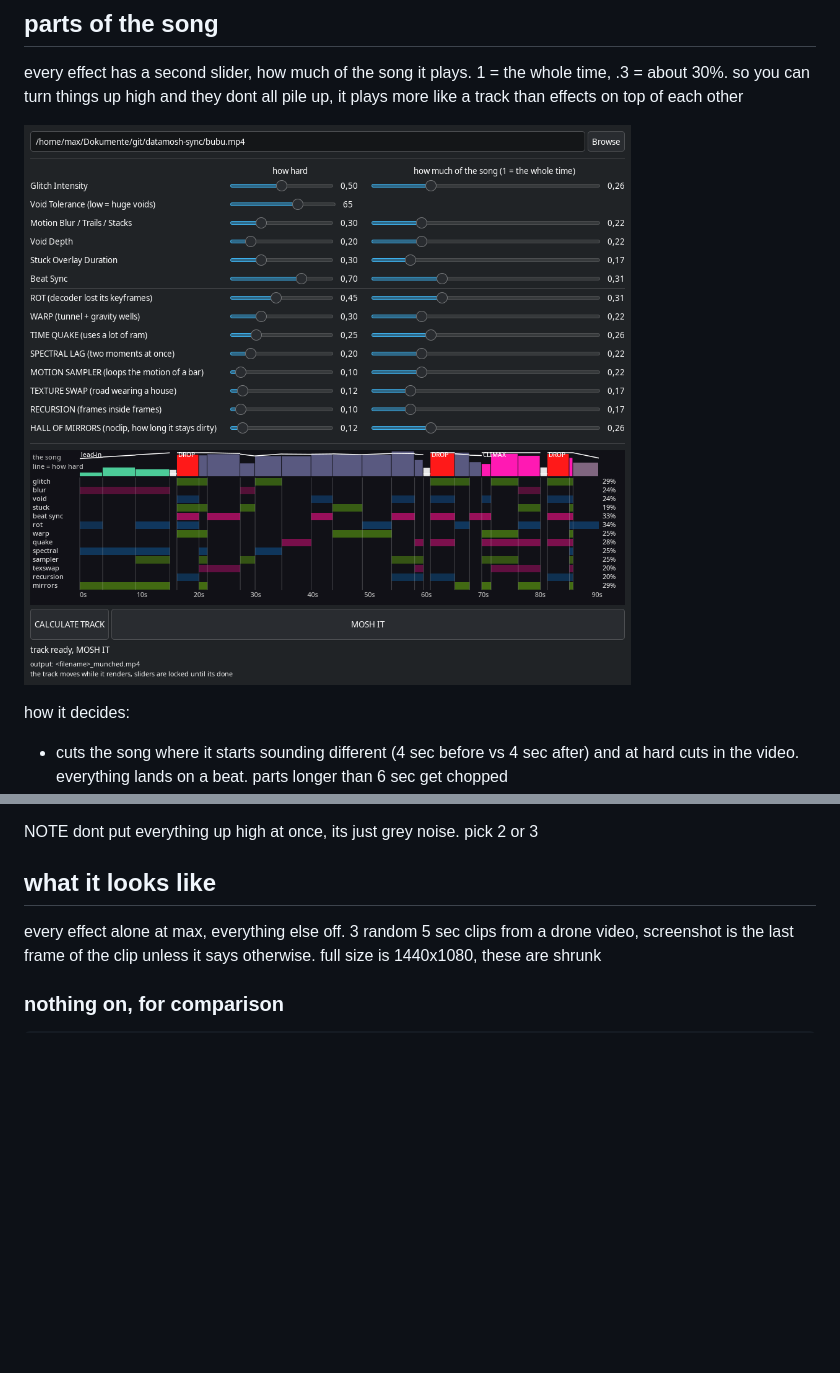
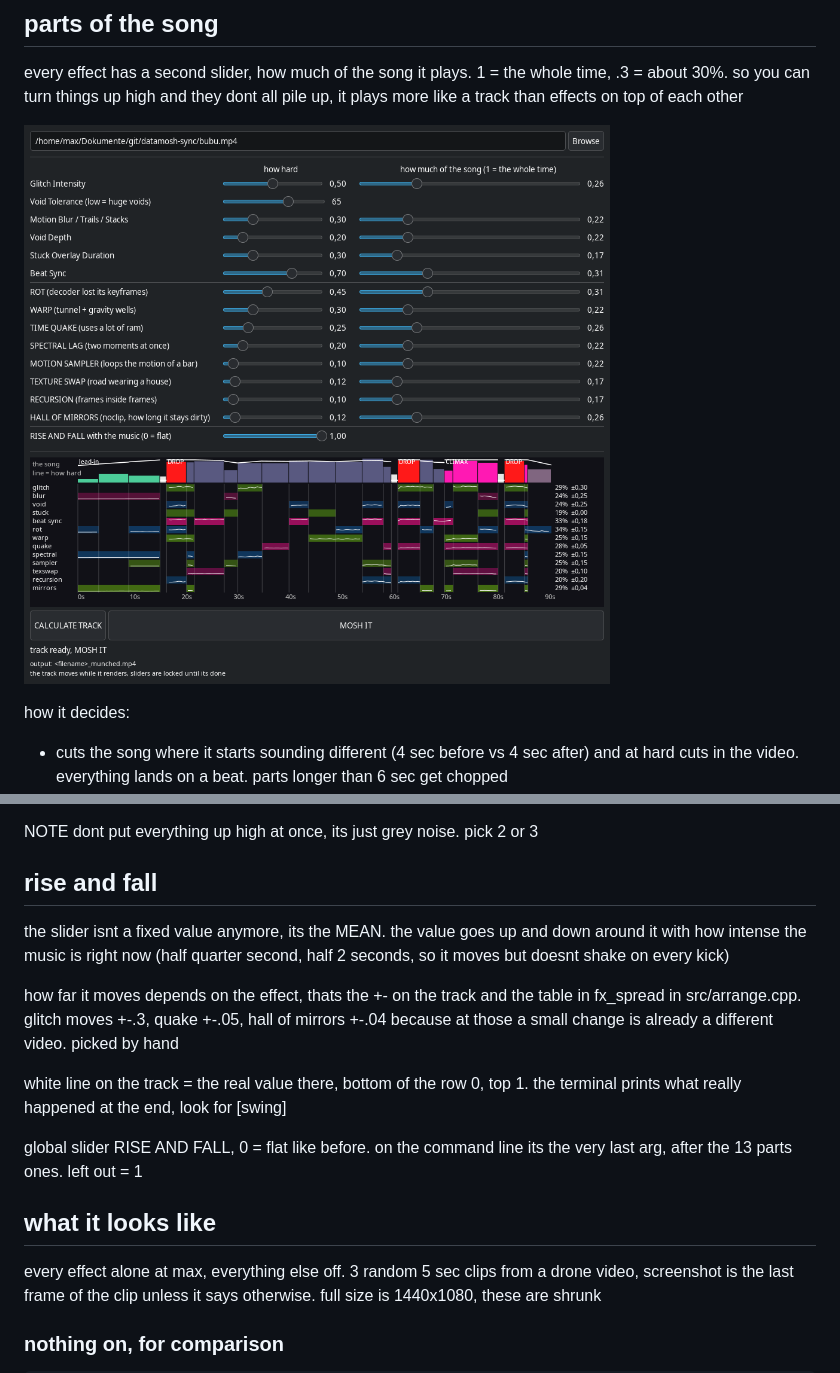
Before and after one commit to mkuehn94/datamosh-sync, a Markdown page: README.md, 2 parts joined by grey strips. Drawn GitHub-style; pictures changed too: docs/track.png; blank space fills up the shorter version.

Commit message:
readme: rise and fall

```diff
--- a/README.md
+++ b/README.md
@@ -157,6 +157,22 @@ NOTE
   ramp, also in the breath before a drop
 
 NOTE dont put everything up high at once, its just grey noise. pick 2 or 3
+
+## rise and fall
+
+the slider isnt a fixed value anymore, its the MEAN. the value goes up and down
+around it with how intense the music is right now (half quarter second, half 2
+seconds, so it moves but doesnt shake on every kick)
+
+how far it moves depends on the effect, thats the +- on the track and the table
+in fx_spread in src/arrange.cpp. glitch moves +-.3, quake +-.05, hall of mirrors
++-.04 because at those a small change is already a different video. picked by hand
+
+white line on the track = the real value there, bottom of the row 0, top 1. the
+terminal prints what really happened at the end, look for [swing]
+
+global slider RISE AND FALL, 0 = flat like before. on the command line its the very
+last arg, after the 13 parts ones. left out = 1
 
 ## what it looks like
 
```
